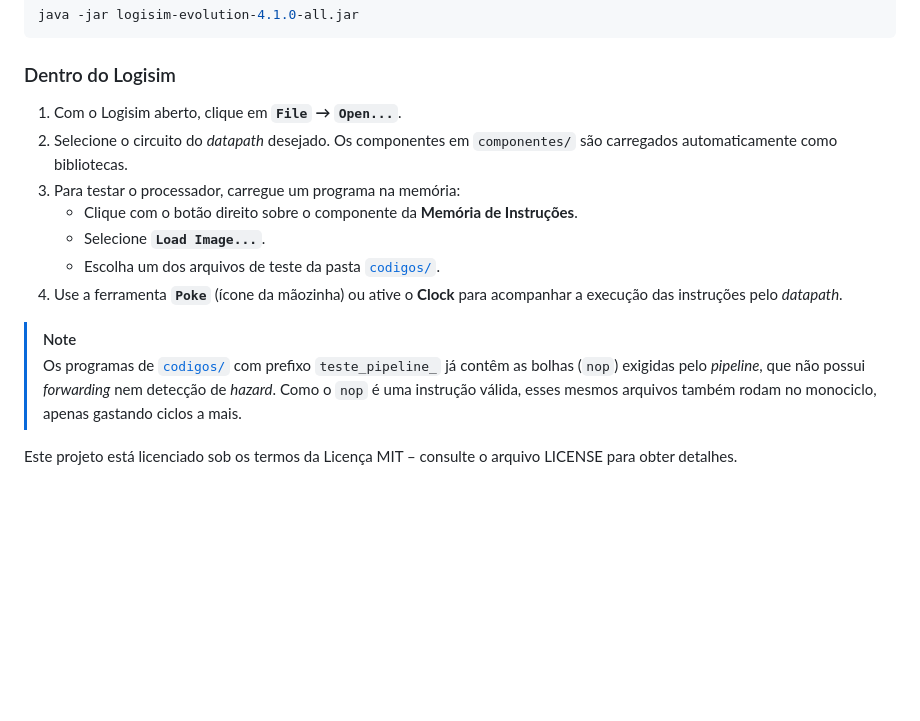
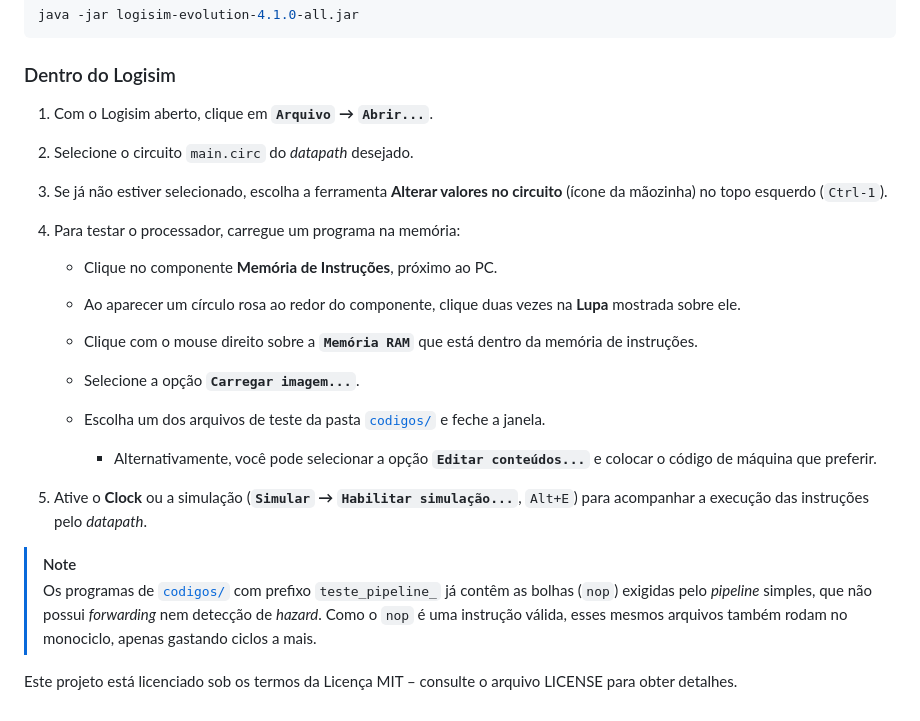
Before and after one commit to vsmottin/PRISMA, a Markdown page: README.md, the part around the change. GitHub-like rendering; blank space fills up the shorter version.

Commit message:
docs(readme): revise logisim usage instructions
Updated instructions for using Logisim in Portuguese, including more detailed options and testing procedures.

````diff
--- a/README.md
+++ b/README.md
@@ -64,15 +64,22 @@ java -jar logisim-evolution-4.1.0-all.jar
 ```
 
 ### Dentro do Logisim
-1. Com o Logisim aberto, clique em **`File` → `Open...`**.
-2. Selecione o circuito do _datapath_ desejado. Os componentes em `componentes/` são carregados automaticamente como bibliotecas.
-3. Para testar o processador, carregue um programa na memória:
-   - Clique com o botão direito sobre o componente da **Memória de Instruções**.
-   - Selecione **`Load Image...`**.
-   - Escolha um dos arquivos de teste da pasta [`codigos/`](codigos/).
-4. Use a ferramenta **`Poke`** (ícone da mãozinha) ou ative o **Clock** para acompanhar a execução das instruções pelo _datapath_.
+1. Com o Logisim aberto, clique em **`Arquivo` &rarr; `Abrir...`**.
+2. Selecione o circuito `main.circ` do _datapath_ desejado.
+3. Se já não estiver selecionado, escolha a ferramenta **Alterar valores no circuito** (ícone da mãozinha) no topo esquerdo (`Ctrl-1`).
+4. Para testar o processador, carregue um programa na memória:
+
+   - Clique no componente **Memória de Instruções**, próximo ao PC.
+   - Ao aparecer um círculo rosa ao redor do componente, clique duas vezes na **Lupa** mostrada sobre ele.
+   - Clique com o mouse direito sobre a **`Memória RAM`** que está dentro da memória de instruções.
+   - Selecione a opção **`Carregar imagem...`**.
+   - Escolha um dos arquivos de teste da pasta [`codigos/`](codigos/) e feche a janela.
+
+      - Alternativamente, você pode selecionar a opção **`Editar conteúdos...`** e colocar o código de máquina que preferir.
+
+6. Ative o **Clock** ou a simulação (**`Simular` &rarr; `Habilitar simulação...`**, `Alt+E`) para acompanhar a execução das instruções pelo _datapath_.
 
 > [!NOTE]
-> Os programas de [`codigos/`](codigos/) com prefixo `teste_pipeline_` já contêm as bolhas (`nop`) exigidas pelo _pipeline_, que não possui _forwarding_ nem detecção de _hazard_. Como o `nop` é uma instrução válida, esses mesmos arquivos também rodam no monociclo, apenas gastando ciclos a mais.
+> Os programas de [`codigos/`](codigos/) com prefixo `teste_pipeline_` já contêm as bolhas (`nop`) exigidas pelo _pipeline_ simples, que não possui _forwarding_ nem detecção de _hazard_. Como o `nop` é uma instrução válida, esses mesmos arquivos também rodam no monociclo, apenas gastando ciclos a mais.
 
 Este projeto está licenciado sob os termos da Licença MIT – consulte o arquivo LICENSE para obter detalhes.
````
